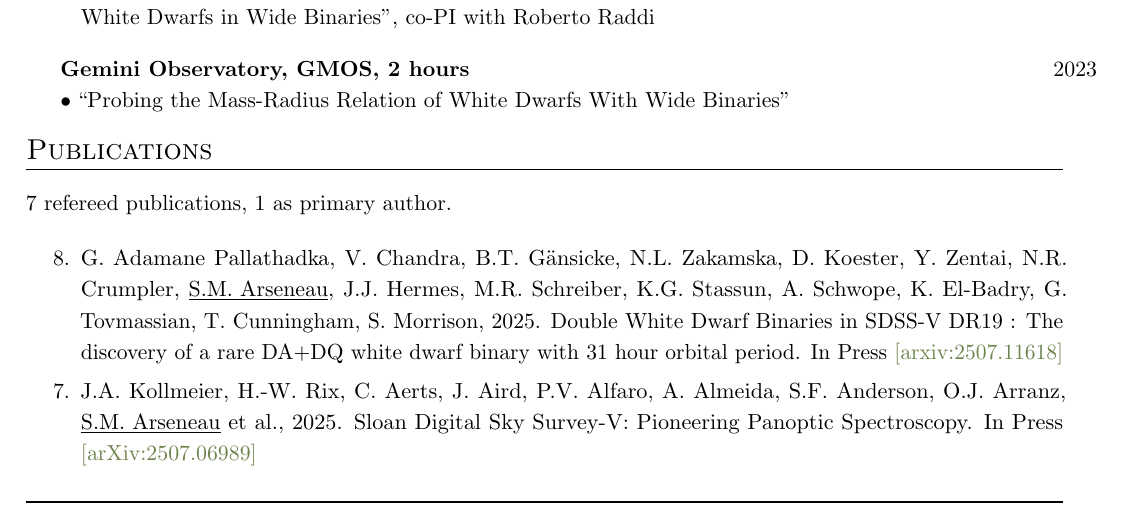
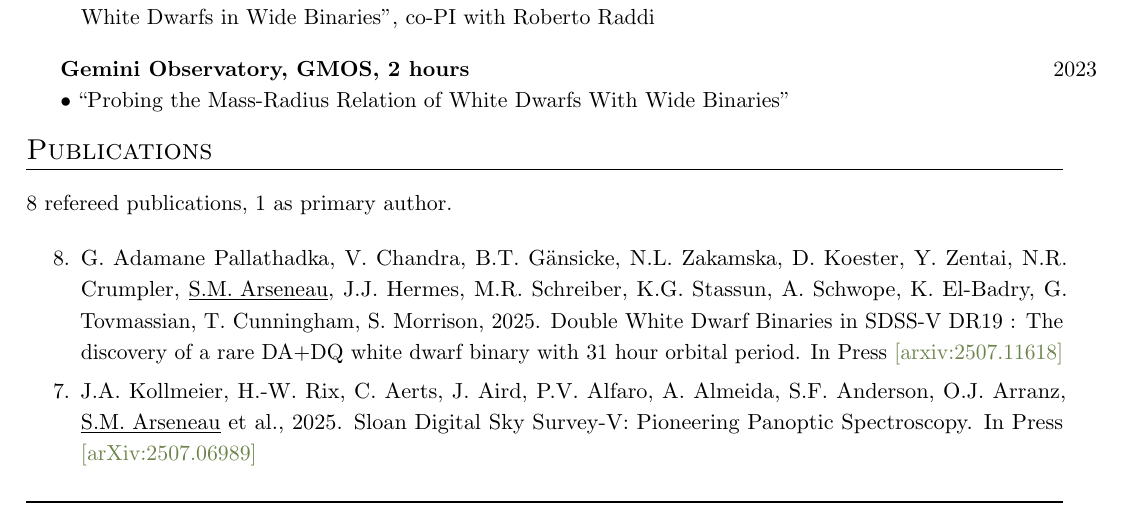
Before and after one commit to stefanarseneau/cv, a LaTeX CV (cv.tex): part of page 1 of 2, cut so that both start at the same text. Compiled offline with pdfLaTeX.

Commit message:
Update cv.tex

```diff
--- a/cv.tex
+++ b/cv.tex
@@ -282,7 +282,7 @@ William H. Miller III Department of Physics and Astronomy \\
 \end{tabular*}\vspace{3.5mm}
 
 \noindent
-7 refereed publications, 1 as primary author.
+8 refereed publications, 1 as primary author.
 
 \begin{packed_enumerate}
 
```
